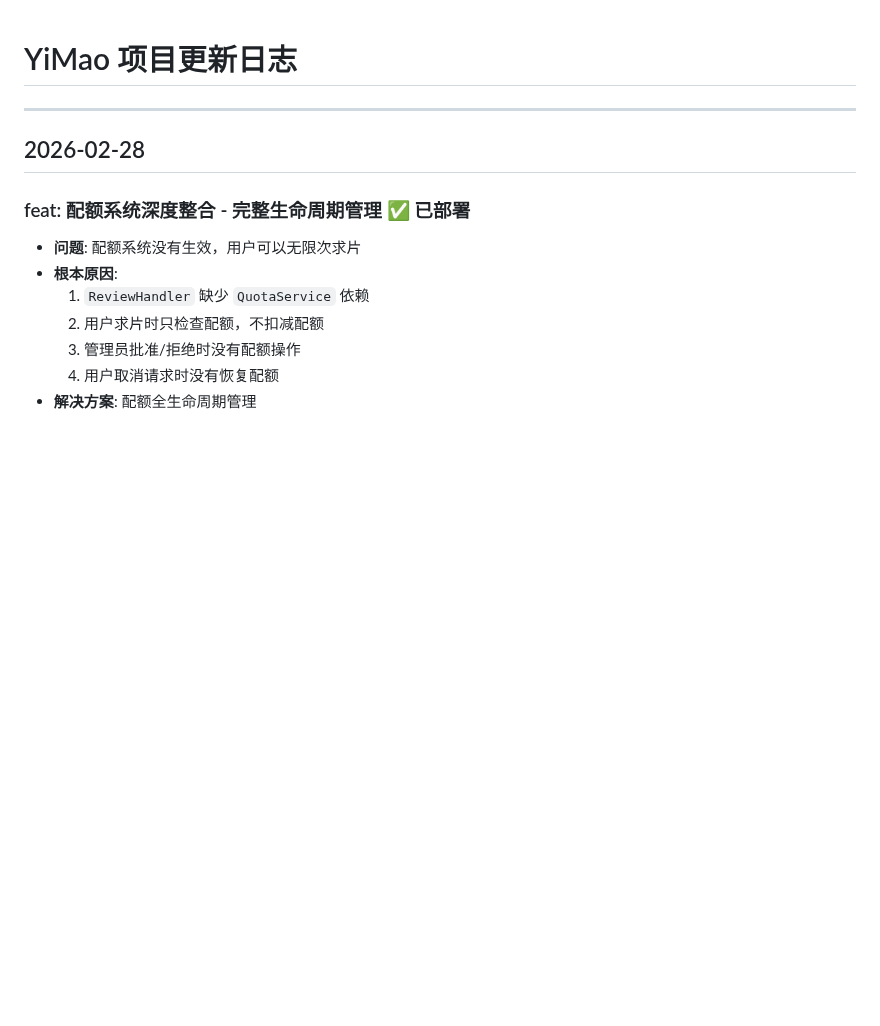
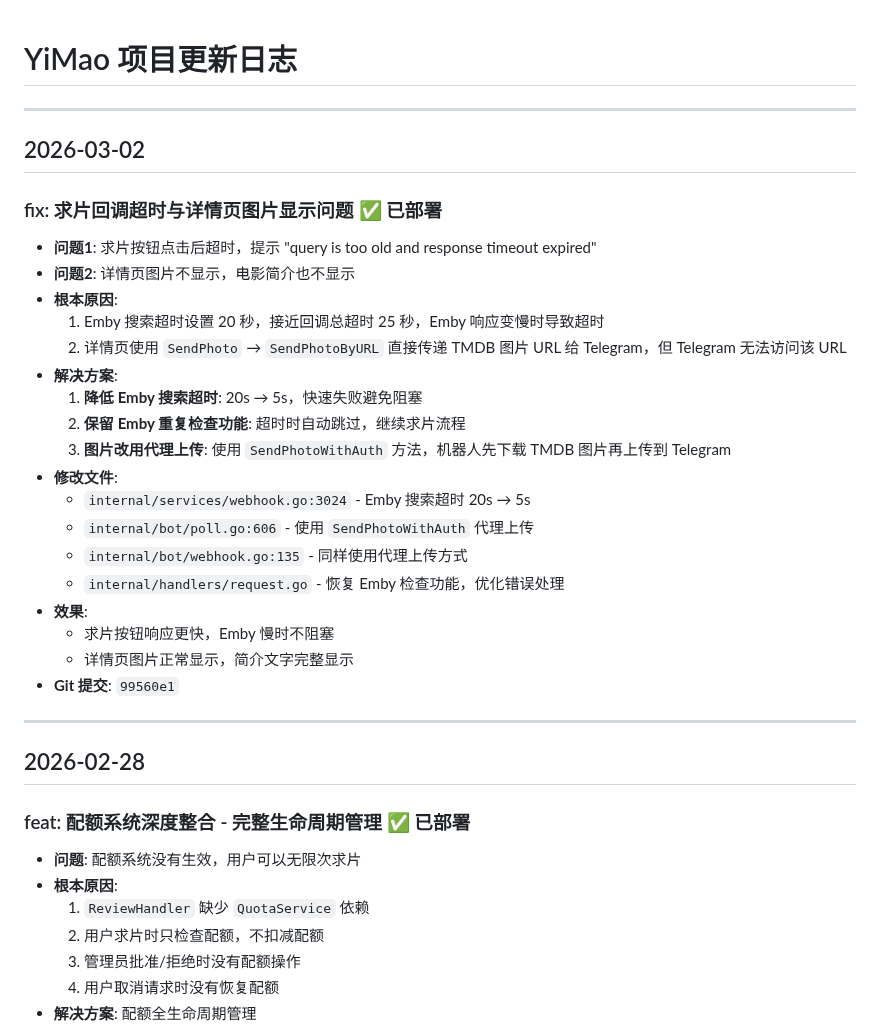
Before and after one commit to xzb177/YiMao, a Markdown page: ai.md, the part around the change. Rendered like a GitHub page; blank space fills up the shorter version.

Commit message:
docs: 记录求片超时与详情页图片修复

```diff
--- a/ai.md
+++ b/ai.md
@@ -1,4 +1,28 @@
 # YiMao 项目更新日志
+
+---
+
+## 2026-03-02
+
+### fix: 求片回调超时与详情页图片显示问题 ✅ 已部署
+- **问题1**: 求片按钮点击后超时，提示 "query is too old and response timeout expired"
+- **问题2**: 详情页图片不显示，电影简介也不显示
+- **根本原因**:
+  1. Emby 搜索超时设置 20 秒，接近回调总超时 25 秒，Emby 响应变慢时导致超时
+  2. 详情页使用 `SendPhoto` → `SendPhotoByURL` 直接传递 TMDB 图片 URL 给 Telegram，但 Telegram 无法访问该 URL
+- **解决方案**:
+  1. **降低 Emby 搜索超时**: 20s → 5s，快速失败避免阻塞
+  2. **保留 Emby 重复检查功能**: 超时时自动跳过，继续求片流程
+  3. **图片改用代理上传**: 使用 `SendPhotoWithAuth` 方法，机器人先下载 TMDB 图片再上传到 Telegram
+- **修改文件**:
+  - `internal/services/webhook.go:3024` - Emby 搜索超时 20s → 5s
+  - `internal/bot/poll.go:606` - 使用 `SendPhotoWithAuth` 代理上传
+  - `internal/bot/webhook.go:135` - 同样使用代理上传方式
+  - `internal/handlers/request.go` - 恢复 Emby 检查功能，优化错误处理
+- **效果**:
+  - 求片按钮响应更快，Emby 慢时不阻塞
+  - 详情页图片正常显示，简介文字完整显示
+- **Git 提交**: `99560e1`
 
 ---
 
```
